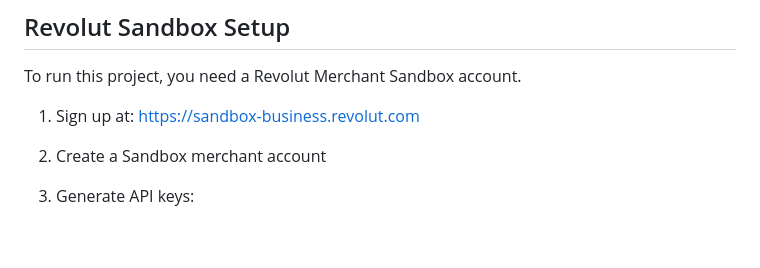
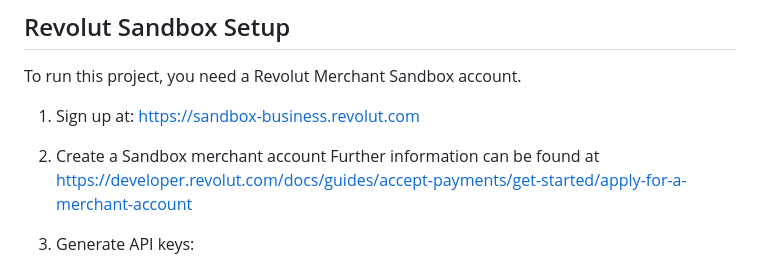
Before and after one commit to danielymatan-a11y/revolut-payment-demo, a Markdown page: README.md, the part around the change. Rendered like a GitHub page; blank space fills up the shorter version.

```diff
--- a/README.md
+++ b/README.md
@@ -106,6 +106,7 @@ To run this project, you need a Revolut Merchant Sandbox account.
 
 1. Sign up at: https://sandbox-business.revolut.com
 2. Create a Sandbox merchant account
+   Further information can be found at https://developer.revolut.com/docs/guides/accept-payments/get-started/apply-for-a-merchant-account
 3. Generate API keys:
    - Secret key
    - Public key
```
